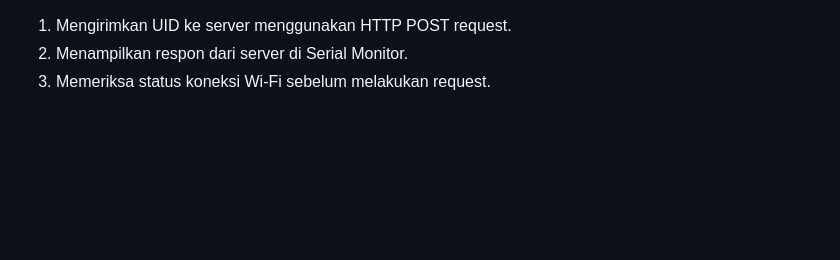
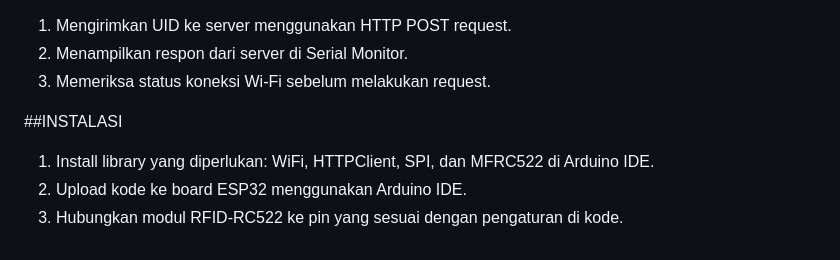
Before and after one commit to farhanbelajar/Module-MCS-Gunadarma, a Markdown page: mcs_bab_6/README.md, the part around the change. Drawn GitHub-style; blank space fills up the shorter version.

Commit message:
Update README.md
Signed-off-by: Luffy <112230480+farhanbelajar@users.noreply.github.com>

```diff
--- a/mcs_bab_6/README.md
+++ b/mcs_bab_6/README.md
@@ -196,3 +196,8 @@ void sendUIDToServer(String uid) {
 1. Mengirimkan UID ke server menggunakan HTTP POST request.
 2. Menampilkan respon dari server di Serial Monitor.
 3. Memeriksa status koneksi Wi-Fi sebelum melakukan request.
+
+##INSTALASI
+1. Install library yang diperlukan: WiFi, HTTPClient, SPI, dan MFRC522 di Arduino IDE.
+2. Upload kode ke board ESP32 menggunakan Arduino IDE.
+3. Hubungkan modul RFID-RC522 ke pin yang sesuai dengan pengaturan di kode.
```
